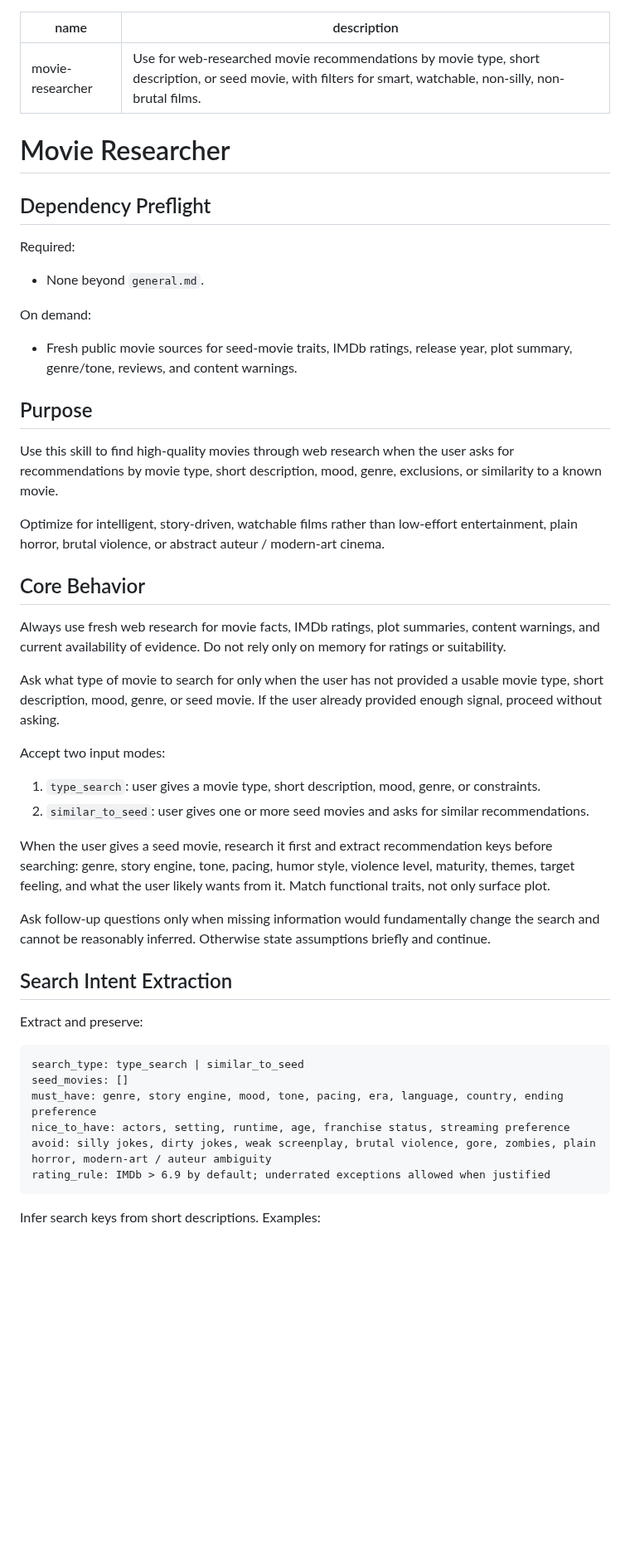
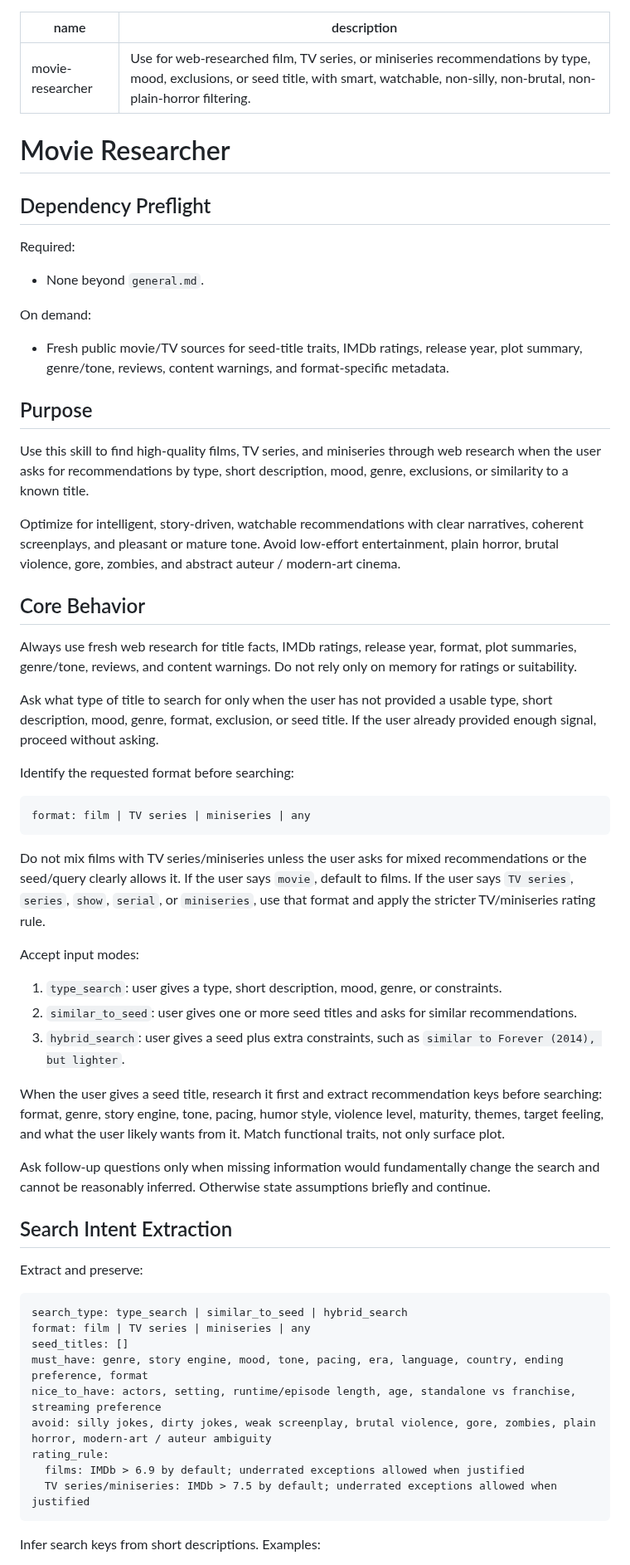
Before and after one commit to ousatov-ua/ai-skills, a Markdown page: skills/movie-researcher/SKILL.md, the part around one of its changes. Shown at 83% size. GitHub-like rendering; blank space fills up the shorter version.

````diff
--- a/skills/movie-researcher/SKILL.md
+++ b/skills/movie-researcher/SKILL.md
@@ -1,6 +1,6 @@
 ---
 name: movie-researcher
-description: Use for web-researched movie recommendations by movie type, short description, or seed movie, with filters for smart, watchable, non-silly, non-brutal films.
+description: Use for web-researched film, TV series, or miniseries recommendations by type, mood, exclusions, or seed title, with smart, watchable, non-silly, non-brutal, non-plain-horror filtering.
 ---
 
 # Movie Researcher
@@ -11,26 +11,35 @@ Required:
 - None beyond `general.md`.
 
 On demand:
-- Fresh public movie sources for seed-movie traits, IMDb ratings, release year, plot summary, genre/tone, reviews, and content warnings.
+- Fresh public movie/TV sources for seed-title traits, IMDb ratings, release year, plot summary, genre/tone, reviews, content warnings, and format-specific metadata.
 
 ## Purpose
 
-Use this skill to find high-quality movies through web research when the user asks for recommendations by movie type, short description, mood, genre, exclusions, or similarity to a known movie.
+Use this skill to find high-quality films, TV series, and miniseries through web research when the user asks for recommendations by type, short description, mood, genre, exclusions, or similarity to a known title.
 
-Optimize for intelligent, story-driven, watchable films rather than low-effort entertainment, plain horror, brutal violence, or abstract auteur / modern-art cinema.
+Optimize for intelligent, story-driven, watchable recommendations with clear narratives, coherent screenplays, and pleasant or mature tone. Avoid low-effort entertainment, plain horror, brutal violence, gore, zombies, and abstract auteur / modern-art cinema.
 
 ## Core Behavior
 
-Always use fresh web research for movie facts, IMDb ratings, plot summaries, content warnings, and current availability of evidence. Do not rely only on memory for ratings or suitability.
+Always use fresh web research for title facts, IMDb ratings, release year, format, plot summaries, genre/tone, reviews, and content warnings. Do not rely only on memory for ratings or suitability.
 
-Ask what type of movie to search for only when the user has not provided a usable movie type, short description, mood, genre, or seed movie. If the user already provided enough signal, proceed without asking.
+Ask what type of title to search for only when the user has not provided a usable type, short description, mood, genre, format, exclusion, or seed title. If the user already provided enough signal, proceed without asking.
 
-Accept two input modes:
+Identify the requested format before searching:
 
-1. `type_search`: user gives a movie type, short description, mood, genre, or constraints.
-2. `similar_to_seed`: user gives one or more seed movies and asks for similar recommendations.
+```text
+format: film | TV series | miniseries | any
+```
 
-When the user gives a seed movie, research it first and extract recommendation keys before searching: genre, story engine, tone, pacing, humor style, violence level, maturity, themes, target feeling, and what the user likely wants from it. Match functional traits, not only surface plot.
+Do not mix films with TV series/miniseries unless the user asks for mixed recommendations or the seed/query clearly allows it. If the user says `movie`, default to films. If the user says `TV series`, `series`, `show`, `serial`, or `miniseries`, use that format and apply the stricter TV/miniseries rating rule.
+
+Accept input modes:
+
+1. `type_search`: user gives a type, short description, mood, genre, or constraints.
+2. `similar_to_seed`: user gives one or more seed titles and asks for similar recommendations.
+3. `hybrid_search`: user gives a seed plus extra constraints, such as `similar to Forever (2014), but lighter`.
+
+When the user gives a seed title, research it first and extract recommendation keys before searching: format, genre, story engine, tone, pacing, humor style, violence level, maturity, themes, target feeling, and what the user likely wants from it. Match functional traits, not only surface plot.
 
 Ask follow-up questions only when missing information would fundamentally change the search and cannot be reasonably inferred. Otherwise state assumptions briefly and continue.
 
@@ -39,12 +48,15 @@ Ask follow-up questions only when missing information would fundamentally change
 Extract and preserve:
 
 ```text
-search_type: type_search | similar_to_seed
-seed_movies: []
-must_have: genre, story engine, mood, tone, pacing, era, language, country, ending preference
-nice_to_have: actors, setting, runtime, age, franchise status, streaming preference
+search_type: type_search | similar_to_seed | hybrid_search
+format: film | TV series | miniseries | any
+seed_titles: []
+must_have: genre, story engine, mood, tone, pacing, era, language, country, ending preference, format
+nice_to_have: actors, setting, runtime/episode length, age, standalone vs franchise, streaming preference
 avoid: silly jokes, dirty jokes, weak screenplay, brutal violence, gore, zombies, plain horror, modern-art / auteur ambiguity
-rating_rule: IMDb > 6.9 by default; underrated exceptions allowed when justified
+rating_rule:
+  films: IMDb > 6.9 by default; underrated exceptions allowed when justified
+  TV series/miniseries: IMDb > 7.5 by default; underrated exceptions allowed when justified
 ```
 
 Infer search keys from short descriptions. Examples:
````
Also changed, not shown: other parts of skills/movie-researcher/SKILL.md (+87 -34 lines).
